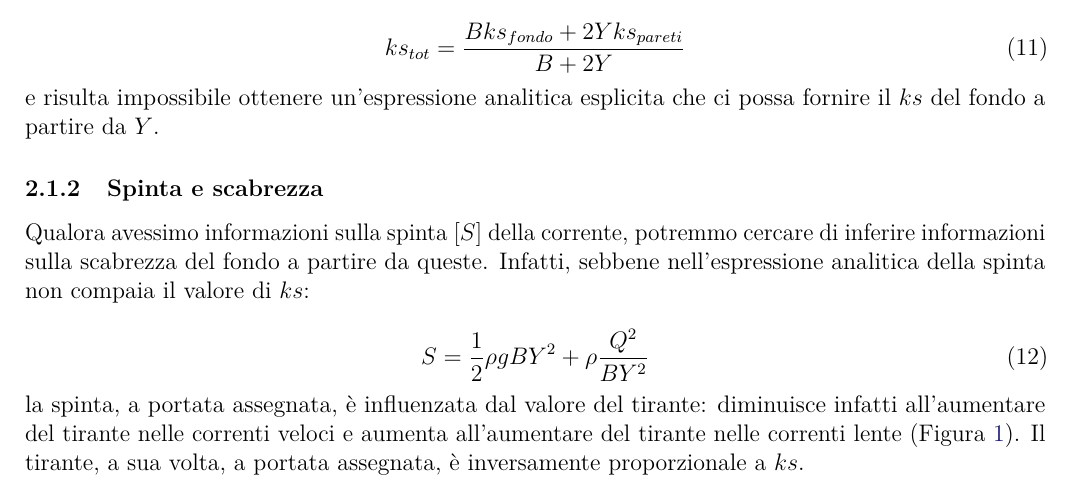
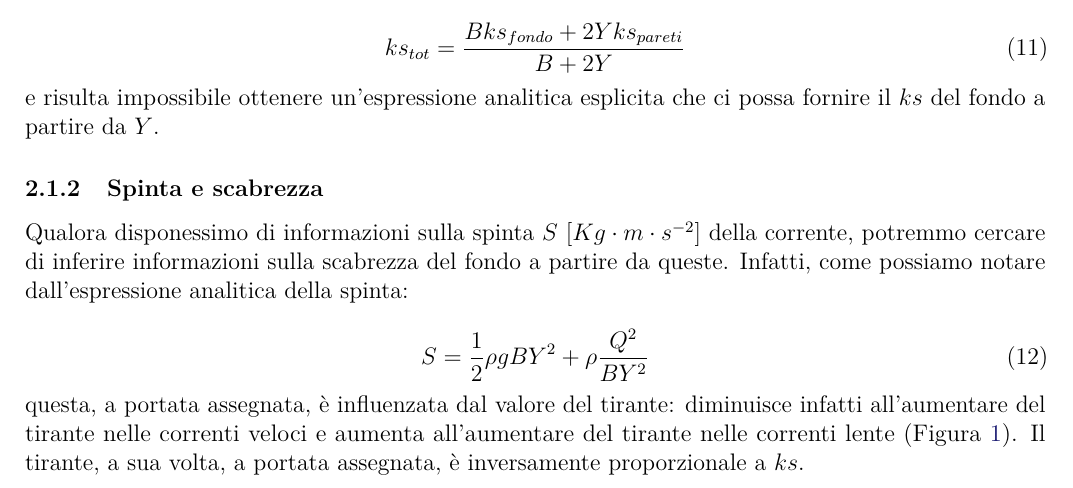
Before and after one commit to Francesco-Ghizzo/Idrodinamica, a LaTeX document (Esercitazione 2/Relazione II/main.tex): part of page 6 of 32, cut so that both start at the same text. Compiled offline with pdfLaTeX.

Commit message:
Sistemato il paragrafo 2.1.2 (manca soltanto da sistemare una ripetizione)

```diff
--- a/Esercitazione 2/Relazione II/main.tex
+++ b/Esercitazione 2/Relazione II/main.tex
@@ -236,14 +236,14 @@ Entrambe le analisi sono state condotte tramite uso del software Hec-Ras.
 \noindent e risulta impossibile ottenere un'espressione analitica esplicita che ci possa fornire il $ks$ del fondo a partire da $Y$.
 
 \subsubsection{Spinta e scabrezza}
-\noindent Qualora avessimo informazioni sulla spinta [$S$] della corrente, potremmo cercare di inferire informazioni sulla scabrezza del fondo a partire da queste. Infatti, sebbene nell'espressione analitica della spinta non compaia il valore di $ks$:
+\noindent Qualora disponessimo di informazioni sulla spinta $S$ [$Kg\cdot m\cdot s^{-2}$] della corrente, potremmo cercare di inferire informazioni sulla scabrezza del fondo a partire da queste. Infatti, come possiamo notare dall'espressione analitica della spinta:
 
 \begin{equation}
     S=\frac{1}{2}\rho gBY^2+\rho\frac{Q^2}{BY^2}
     \label{eqn:S}
 \end{equation}
 
-\noindent la spinta, a portata assegnata, è influenzata dal valore del tirante: diminuisce infatti all'aumentare del tirante nelle correnti veloci e aumenta all'aumentare del tirante nelle correnti lente (Figura \ref{fig:spinta}). Il tirante, a sua volta, a portata assegnata, è inversamente proporzionale a $ks$.
+\noindent questa, a portata assegnata, è influenzata dal valore del tirante: diminuisce infatti all'aumentare del tirante nelle correnti veloci e aumenta all'aumentare del tirante nelle correnti lente (Figura \ref{fig:spinta}). Il tirante, a sua volta, a portata assegnata, è inversamente proporzionale a $ks$.
 
 \begin{figure}
     \centering
```
